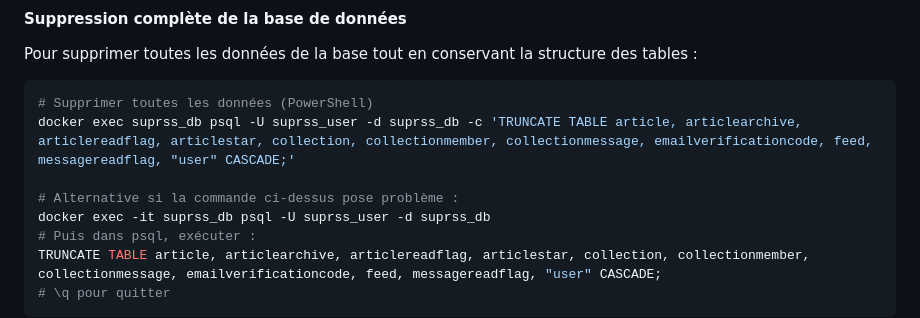
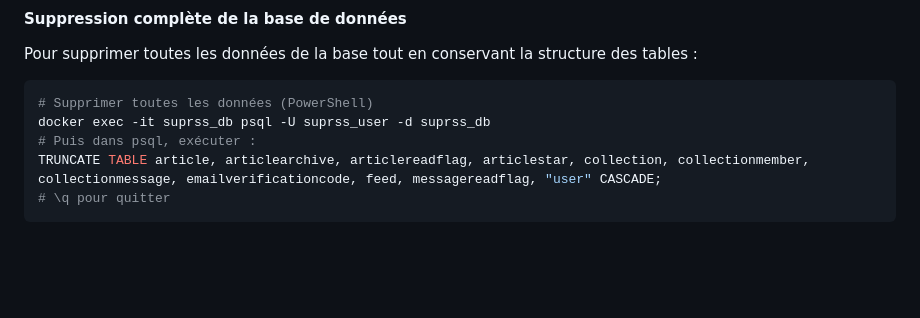
Before and after one commit to ElouanDeriaux/suprss, a Markdown page: DOCUMENTATION_TECHNIQUE.md, the part around the change. GitHub-like rendering; blank space fills up the shorter version.

````diff
--- a/DOCUMENTATION_TECHNIQUE.md
+++ b/DOCUMENTATION_TECHNIQUE.md
@@ -303,9 +303,6 @@ Pour supprimer toutes les données de la base tout en conservant la structure de
 
 ```powershell
 # Supprimer toutes les données (PowerShell)
-docker exec suprss_db psql -U suprss_user -d suprss_db -c 'TRUNCATE TABLE article, articlearchive, articlereadflag, articlestar, collection, collectionmember, collectionmessage, emailverificationcode, feed, messagereadflag, "user" CASCADE;'
-
-# Alternative si la commande ci-dessus pose problème :
 docker exec -it suprss_db psql -U suprss_user -d suprss_db
 # Puis dans psql, exécuter :
 TRUNCATE TABLE article, articlearchive, articlereadflag, articlestar, collection, collectionmember, collectionmessage, emailverificationcode, feed, messagereadflag, "user" CASCADE;
````
